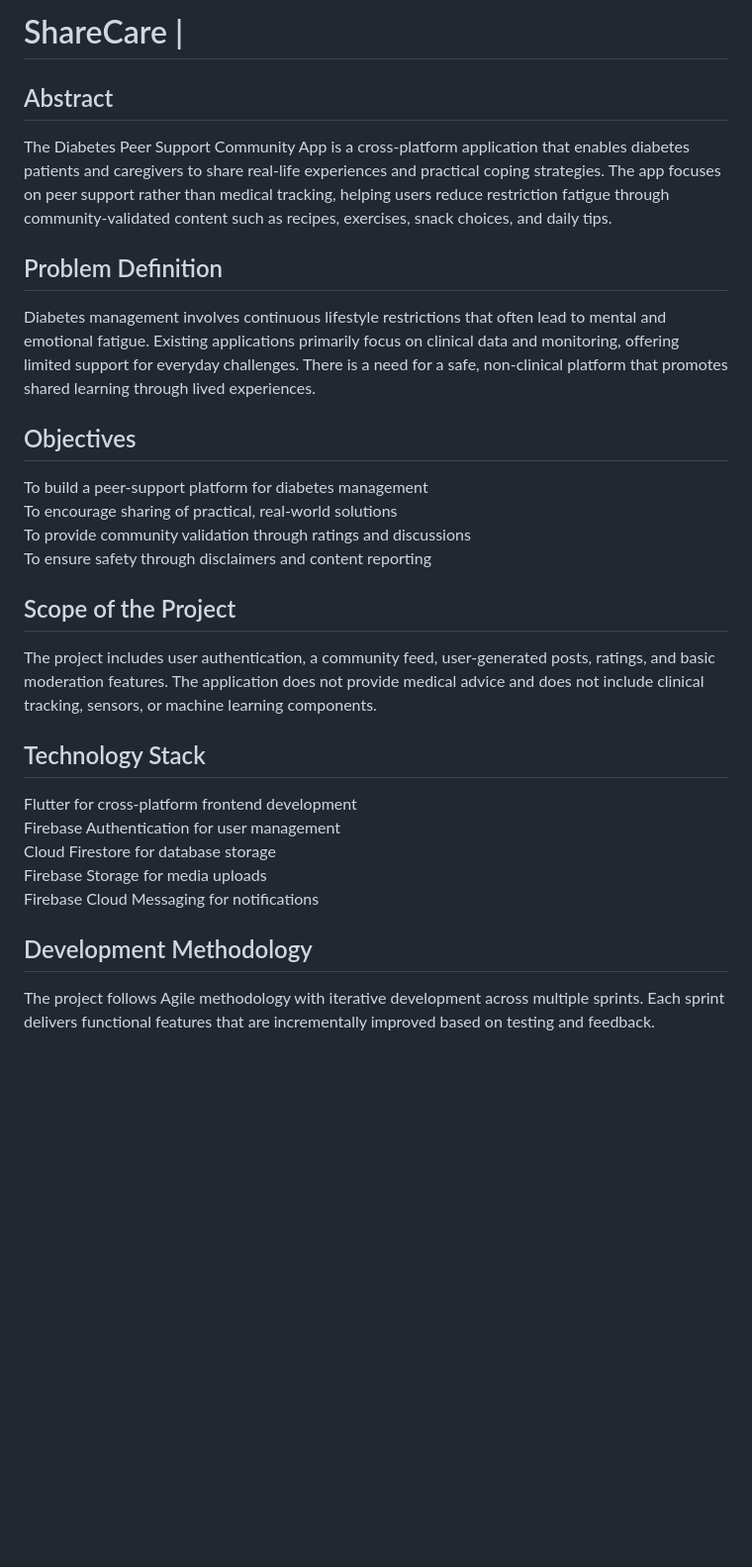
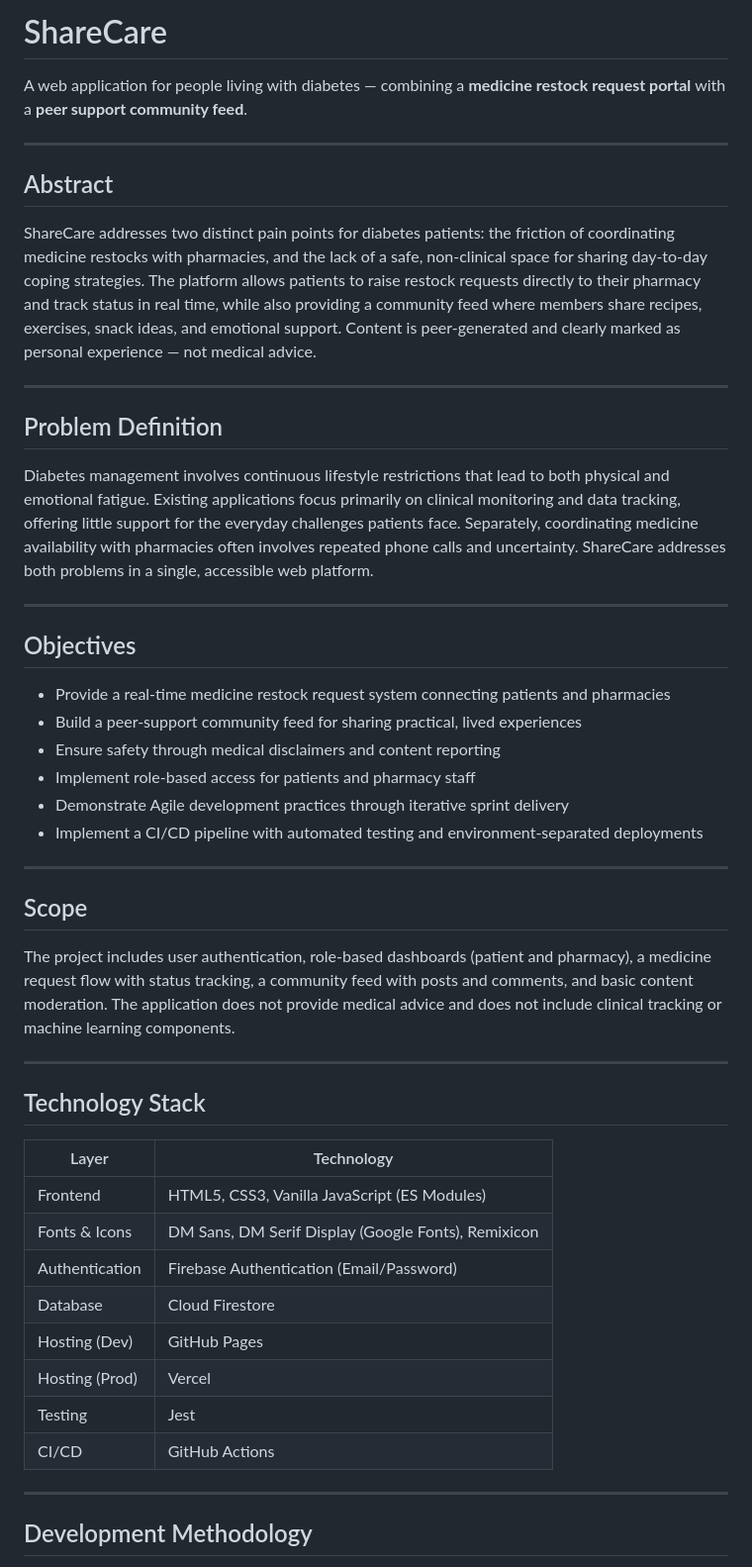
Before and after one commit to Jeffin03/ShareCare, a Markdown page: README.md, the part around one of its changes. Shown at 99% size. Rendered like a GitHub page; blank space fills up the shorter version.

Commit message:
Refactor: Readme

```diff
--- a/README.md
+++ b/README.md
@@ -1,26 +1,52 @@
-# ShareCare |
+# ShareCare
+
+A web application for people living with diabetes — combining a **medicine restock request portal** with a **peer support community feed**.
+
+---
+
 ## Abstract
-The Diabetes Peer Support Community App is a cross-platform application that enables diabetes patients and caregivers to share real-life experiences and practical coping strategies. The app focuses on peer support rather than medical tracking, helping users reduce restriction fatigue through community-validated content such as recipes, exercises, snack choices, and daily tips.
+
+ShareCare addresses two distinct pain points for diabetes patients: the friction of coordinating medicine restocks with pharmacies, and the lack of a safe, non-clinical space for sharing day-to-day coping strategies. The platform allows patients to raise restock requests directly to their pharmacy and track status in real time, while also providing a community feed where members share recipes, exercises, snack ideas, and emotional support. Content is peer-generated and clearly marked as personal experience — not medical advice.
+
+---
 
 ## Problem Definition
-Diabetes management involves continuous lifestyle restrictions that often lead to mental and emotional fatigue. Existing applications primarily focus on clinical data and monitoring, offering limited support for everyday challenges. There is a need for a safe, non-clinical platform that promotes shared learning through lived experiences.
+
+Diabetes management involves continuous lifestyle restrictions that lead to both physical and emotional fatigue. Existing applications focus primarily on clinical monitoring and data tracking, offering little support for the everyday challenges patients face. Separately, coordinating medicine availability with pharmacies often involves repeated phone calls and uncertainty. ShareCare addresses both problems in a single, accessible web platform.
+
+---
 
 ## Objectives
-To build a peer-support platform for diabetes management
-To encourage sharing of practical, real-world solutions
-To provide community validation through ratings and discussions
-To ensure safety through disclaimers and content reporting
 
-## Scope of the Project
-The project includes user authentication, a community feed, user-generated posts, ratings, and basic moderation features. The application does not provide medical advice and does not include clinical tracking, sensors, or machine learning components.
+- Provide a real-time medicine restock request system connecting patients and pharmacies
+- Build a peer-support community feed for sharing practical, lived experiences
+- Ensure safety through medical disclaimers and content reporting
+- Implement role-based access for patients and pharmacy staff
+- Demonstrate Agile development practices through iterative sprint delivery
+- Implement a CI/CD pipeline with automated testing and environment-separated deployments
+
+---
+
+## Scope
+
+The project includes user authentication, role-based dashboards (patient and pharmacy), a medicine request flow with status tracking, a community feed with posts and comments, and basic content moderation. The application does not provide medical advice and does not include clinical tracking or machine learning components.
+
+---
 
 ## Technology Stack
-Flutter for cross-platform frontend development
-Firebase Authentication for user management
-Cloud Firestore for database storage
-Firebase Storage for media uploads
-Firebase Cloud Messaging for notifications
+
+| Layer | Technology |
+|---|---|
+| Frontend | HTML5, CSS3, Vanilla JavaScript (ES Modules) |
+| Fonts & Icons | DM Sans, DM Serif Display (Google Fonts), Remixicon |
+| Authentication | Firebase Authentication (Email/Password) |
+| Database | Cloud Firestore |
+| Hosting (Dev) | GitHub Pages |
+| Hosting (Prod) | Vercel |
+| Testing | Jest |
+| CI/CD | GitHub Actions |
+
+---
 
 ## Development Methodology
-The project follows Agile methodology with iterative development across multiple sprints. Each sprint delivers functional features that are incrementally improved based on testing and feedback.
 
```
Also changed, not shown: other parts of README.md (+61 -43 lines).
